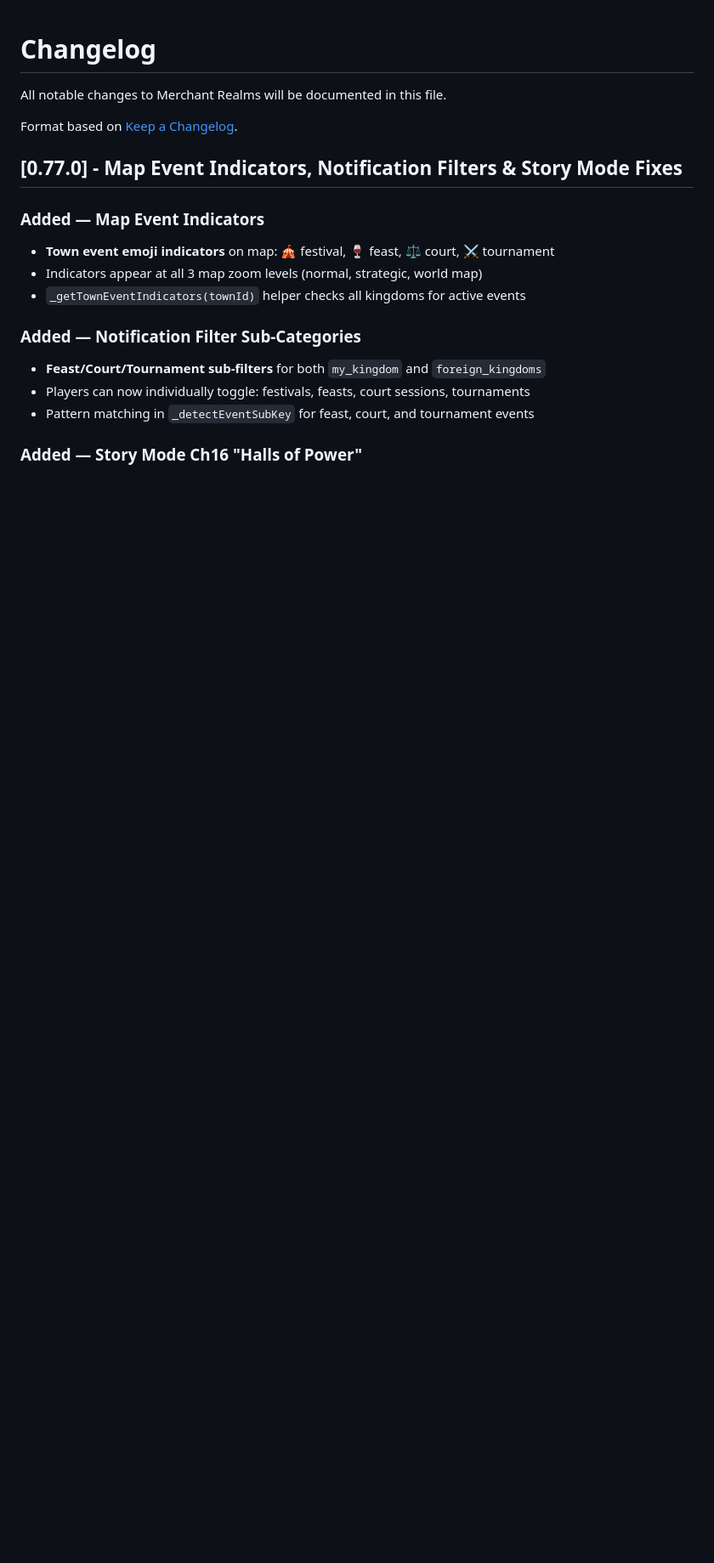
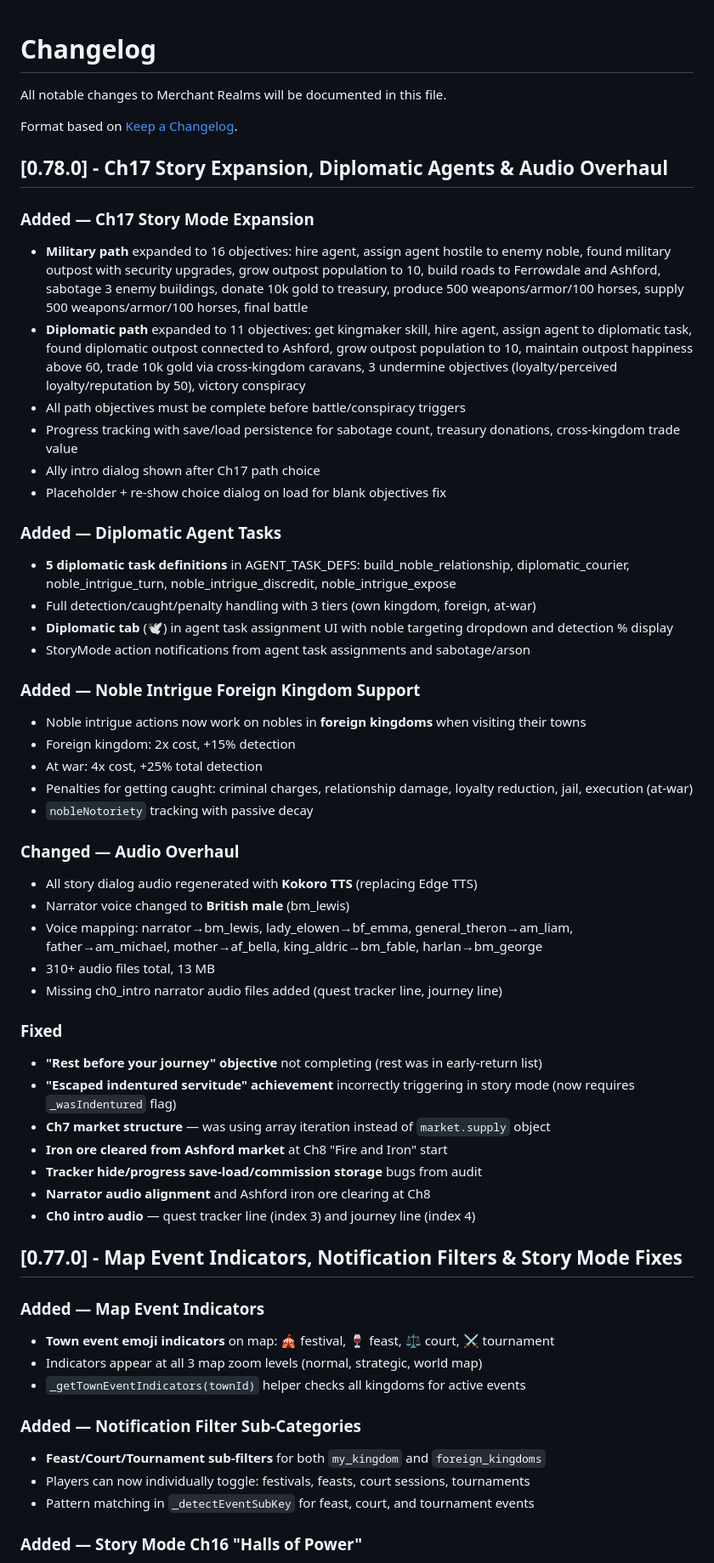
Before and after one commit to configmanCooper/MerchantRealms, a Markdown page: CHANGELOG.md, the part around the change. Shown at 85% size. Rendered like a GitHub page; blank space fills up the shorter version.

Commit message:
v0.78.0: Update changelog, docs for Ch17 expansion and audio overhaul
Co-authored-by: Copilot <223556219+Copilot@users.noreply.github.com>

```diff
--- a/CHANGELOG.md
+++ b/CHANGELOG.md
@@ -3,6 +3,45 @@
 All notable changes to Merchant Realms will be documented in this file.
 
 Format based on [Keep a Changelog](https://keepachangelog.com/).
+
+## [0.78.0] - Ch17 Story Expansion, Diplomatic Agents & Audio Overhaul
+
+### Added — Ch17 Story Mode Expansion
+- **Military path** expanded to 16 objectives: hire agent, assign agent hostile to enemy noble, found military outpost with security upgrades, grow outpost population to 10, build roads to Ferrowdale and Ashford, sabotage 3 enemy buildings, donate 10k gold to treasury, produce 500 weapons/armor/100 horses, supply 500 weapons/armor/100 horses, final battle
+- **Diplomatic path** expanded to 11 objectives: get kingmaker skill, hire agent, assign agent to diplomatic task, found diplomatic outpost connected to Ashford, grow outpost population to 10, maintain outpost happiness above 60, trade 10k gold via cross-kingdom caravans, 3 undermine objectives (loyalty/perceived loyalty/reputation by 50), victory conspiracy
+- All path objectives must be complete before battle/conspiracy triggers
+- Progress tracking with save/load persistence for sabotage count, treasury donations, cross-kingdom trade value
+- Ally intro dialog shown after Ch17 path choice
+- Placeholder + re-show choice dialog on load for blank objectives fix
+
+### Added — Diplomatic Agent Tasks
+- **5 diplomatic task definitions** in AGENT_TASK_DEFS: build_noble_relationship, diplomatic_courier, noble_intrigue_turn, noble_intrigue_discredit, noble_intrigue_expose
+- Full detection/caught/penalty handling with 3 tiers (own kingdom, foreign, at-war)
+- **Diplomatic tab** (🕊️) in agent task assignment UI with noble targeting dropdown and detection % display
+- StoryMode action notifications from agent task assignments and sabotage/arson
+
+### Added — Noble Intrigue Foreign Kingdom Support
+- Noble intrigue actions now work on nobles in **foreign kingdoms** when visiting their towns
+- Foreign kingdom: 2x cost, +15% detection
+- At war: 4x cost, +25% total detection
+- Penalties for getting caught: criminal charges, relationship damage, loyalty reduction, jail, execution (at-war)
+- `nobleNotoriety` tracking with passive decay
+
+### Changed — Audio Overhaul
+- All story dialog audio regenerated with **Kokoro TTS** (replacing Edge TTS)
+- Narrator voice changed to **British male** (bm_lewis)
+- Voice mapping: narrator→bm_lewis, lady_elowen→bf_emma, general_theron→am_liam, father→am_michael, mother→af_bella, king_aldric→bm_fable, harlan→bm_george
+- 310+ audio files total, 13 MB
+- Missing ch0_intro narrator audio files added (quest tracker line, journey line)
+
+### Fixed
+- **"Rest before your journey" objective** not completing (rest was in early-return list)
+- **"Escaped indentured servitude" achievement** incorrectly triggering in story mode (now requires `_wasIndentured` flag)
+- **Ch7 market structure** — was using array iteration instead of `market.supply` object
+- **Iron ore cleared from Ashford market** at Ch8 "Fire and Iron" start
+- **Tracker hide/progress save-load/commission storage** bugs from audit
+- **Narrator audio alignment** and Ashford iron ore clearing at Ch8
+- **Ch0 intro audio** — quest tracker line (index 3) and journey line (index 4)
 
 ## [0.77.0] - Map Event Indicators, Notification Filters & Story Mode Fixes
 
```
